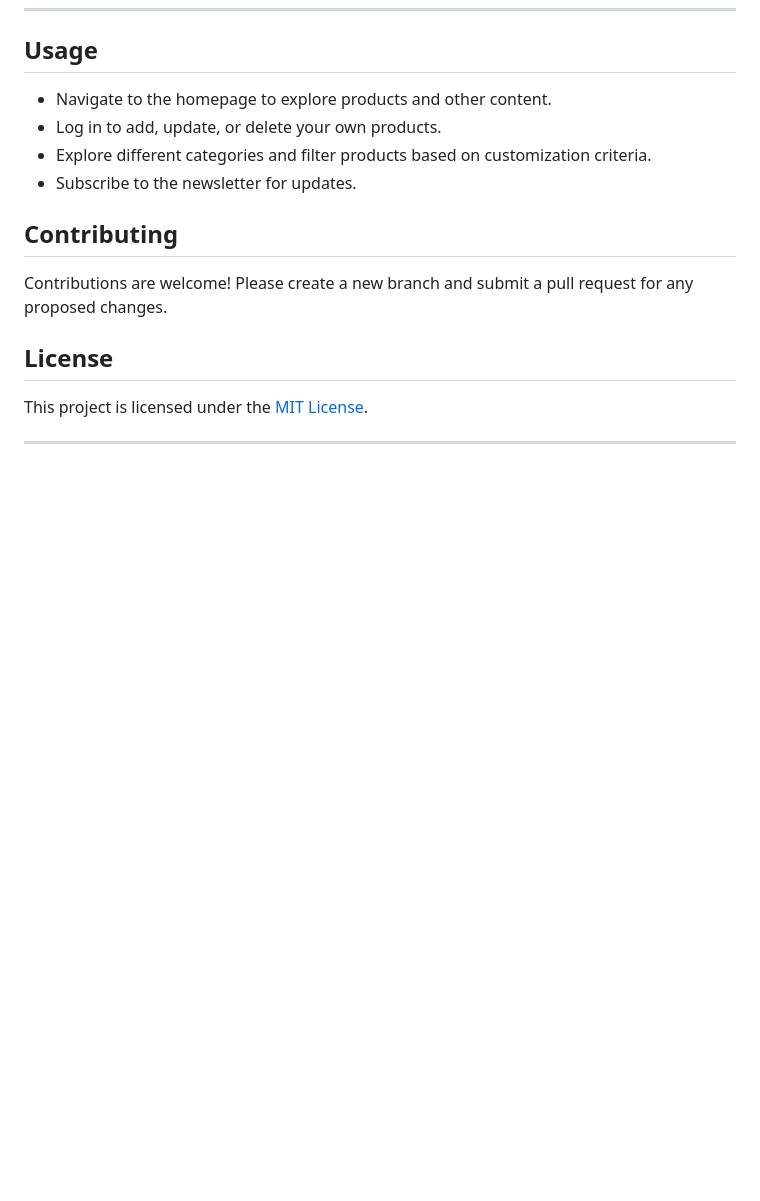
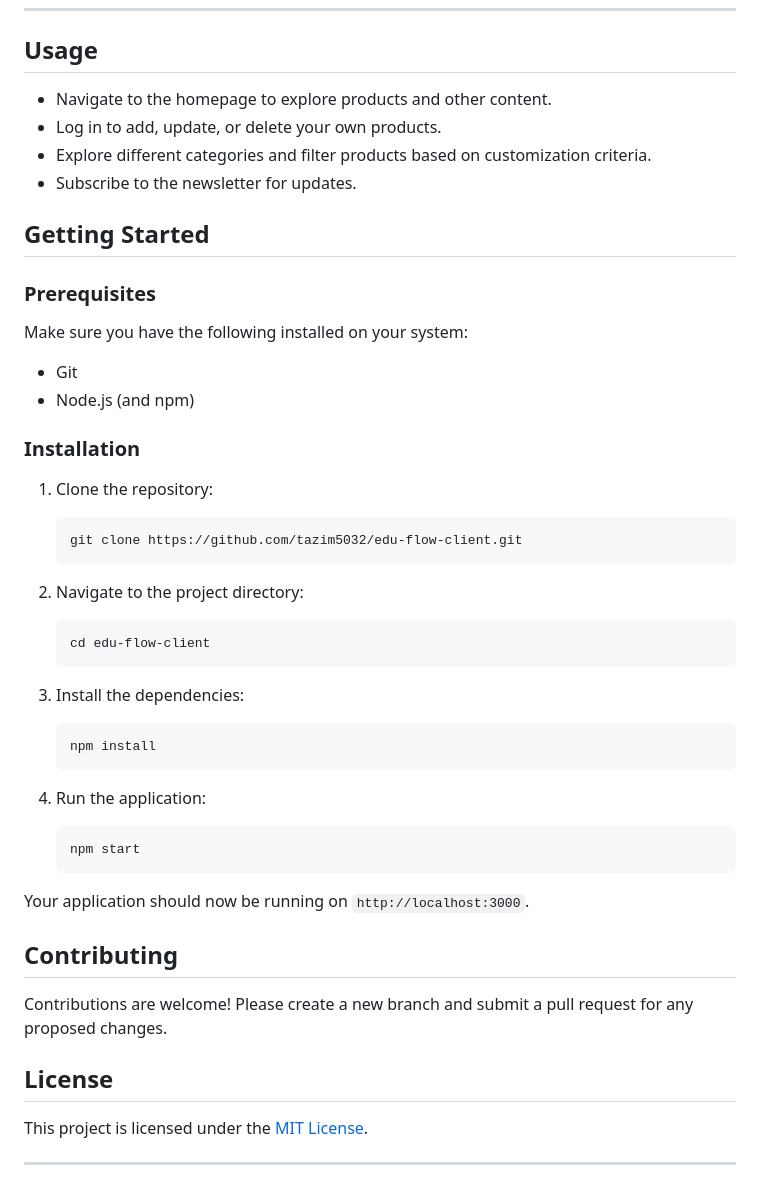
Before and after one commit to tazim5032/ceramics-arena-client, a Markdown page: README.md, the part around the change. Drawn GitHub-style; blank space fills up the shorter version.

Commit message:
instruction for local machine is added

````diff
--- a/README.md
+++ b/README.md
@@ -125,6 +125,39 @@ Ceramics Arena is a full-stack web application for showcasing and selling cerami
 - Explore different categories and filter products based on customization criteria.
 - Subscribe to the newsletter for updates.
 
+## Getting Started
+
+### Prerequisites
+
+Make sure you have the following installed on your system:
+- Git
+- Node.js (and npm)
+
+### Installation
+
+1. Clone the repository:
+    ```sh
+    git clone https://github.com/tazim5032/edu-flow-client.git
+    ```
+
+2. Navigate to the project directory:
+    ```sh
+    cd edu-flow-client
+    ```
+
+3. Install the dependencies:
+    ```sh
+    npm install
+    ```
+
+4. Run the application:
+    ```sh
+    npm start
+    ```
+
+Your application should now be running on `http://localhost:3000`.
+
+
 ## Contributing
 
 Contributions are welcome! Please create a new branch and submit a pull request for any proposed changes.
````
